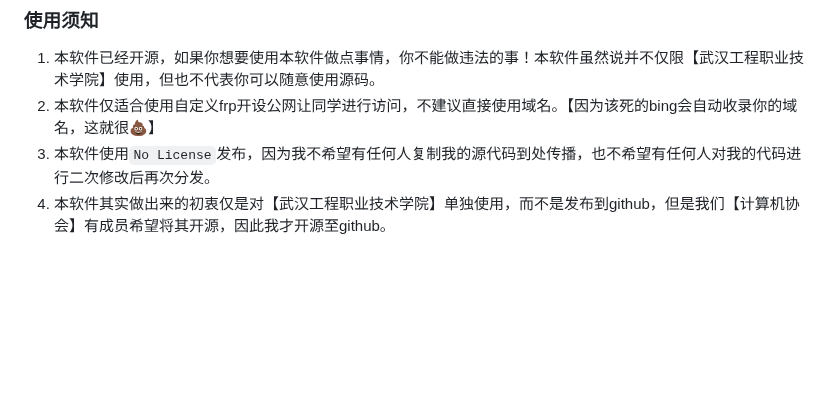
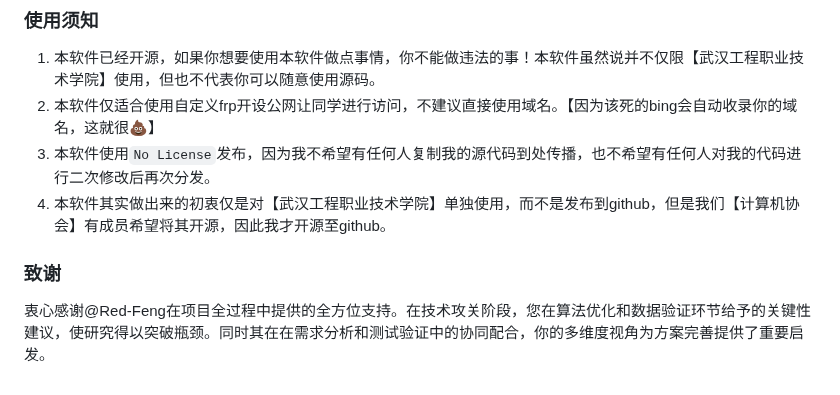
Before and after one commit to xphost008/yiyan, a Markdown page: README.md, the part around the change. GitHub-like rendering; blank space fills up the shorter version.

```diff
--- a/README.md
+++ b/README.md
@@ -66,3 +66,5 @@ create index yiyan_id
 2. 本软件仅适合使用自定义frp开设公网让同学进行访问，不建议直接使用域名。【因为该死的bing会自动收录你的域名，这就很💩】
 3. 本软件使用`No License`发布，因为我不希望有任何人复制我的源代码到处传播，也不希望有任何人对我的代码进行二次修改后再次分发。
 4. 本软件其实做出来的初衷仅是对【武汉工程职业技术学院】单独使用，而不是发布到github，但是我们【计算机协会】有成员希望将其开源，因此我才开源至github。
+### 致谢
+衷心感谢@Red-Feng在项目全过程中提供的全方位支持。在技术攻关阶段，您在算法优化和数据验证环节给予的关键性建议，使研究得以突破瓶颈。同时其在在需求分析和测试验证中的协同配合，你的多维度视角为方案完善提供了重要启发。
```
